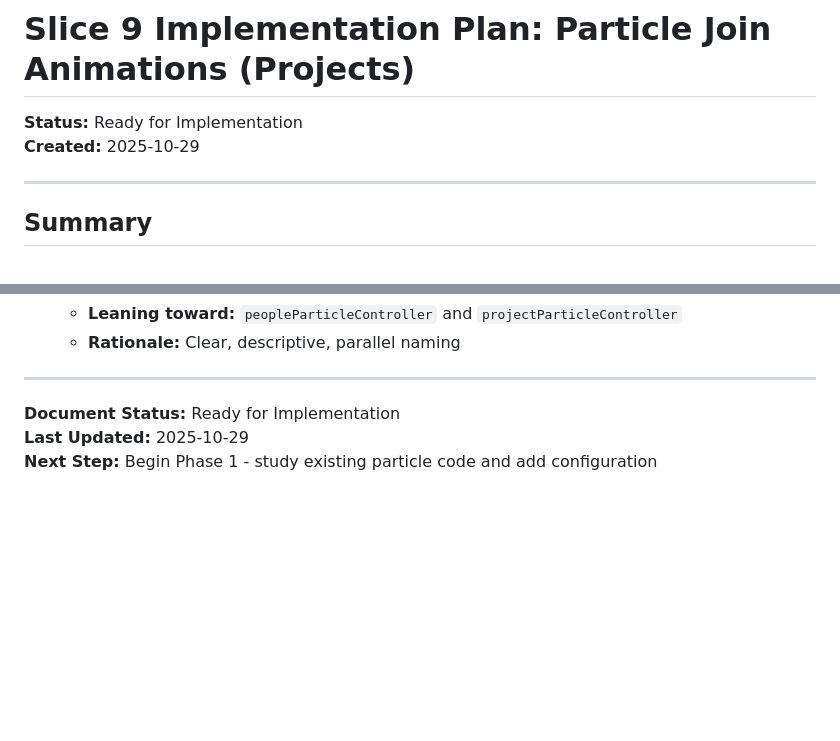
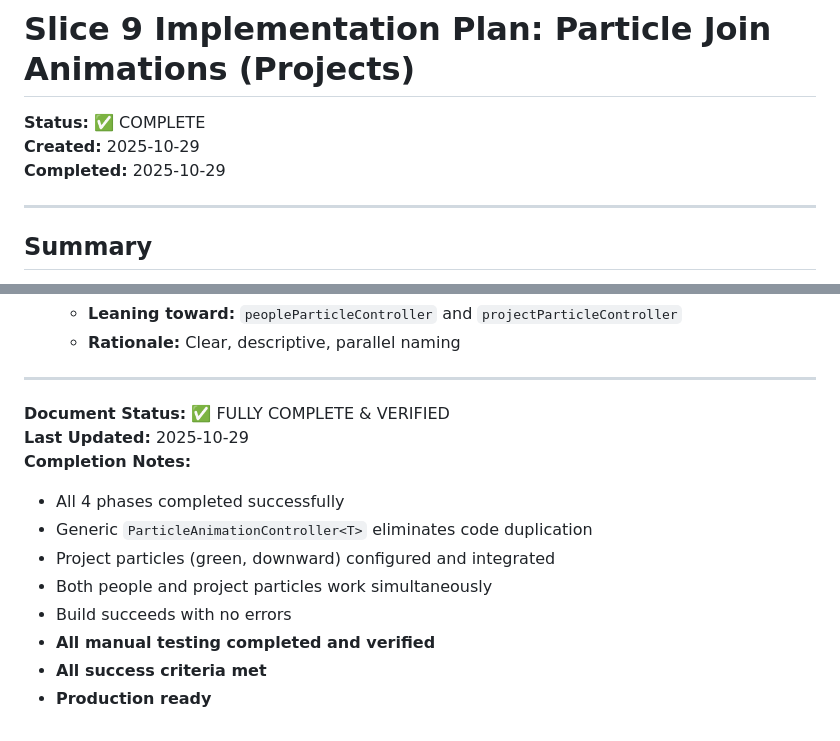
Before and after one commit to digitalservicebund/engineering-offsite-2025, a Markdown page: docs/workplan-slice-9.md, 2 parts joined by grey strips. GitHub-like rendering; blank space fills up the shorter version.

```diff
--- a/docs/workplan-slice-9.md
+++ b/docs/workplan-slice-9.md
@@ -1,7 +1,8 @@
 # Slice 9 Implementation Plan: Particle Join Animations (Projects)
 
-**Status:** Ready for Implementation
+**Status:** ✅ COMPLETE
 **Created:** 2025-10-29
+**Completed:** 2025-10-29
 
 ---
 
@@ -539,6 +563,14 @@ Implement project particle join animations by **generalizing and reusing the exi
 
 ---
 
-**Document Status:** Ready for Implementation
+**Document Status:** ✅ FULLY COMPLETE & VERIFIED
 **Last Updated:** 2025-10-29
-**Next Step:** Begin Phase 1 - study existing particle code and add configuration
+**Completion Notes:**
+- All 4 phases completed successfully
+- Generic `ParticleAnimationController<T>` eliminates code duplication
+- Project particles (green, downward) configured and integrated
+- Both people and project particles work simultaneously
+- Build succeeds with no errors
+- **All manual testing completed and verified**
+- **All success criteria met**
+- **Production ready**
```
Also changed, not shown: other parts of docs/workplan-slice-9.md (+97 -74 lines), docs/slice-9-manual-testing.md (added, +234 -0 lines).
